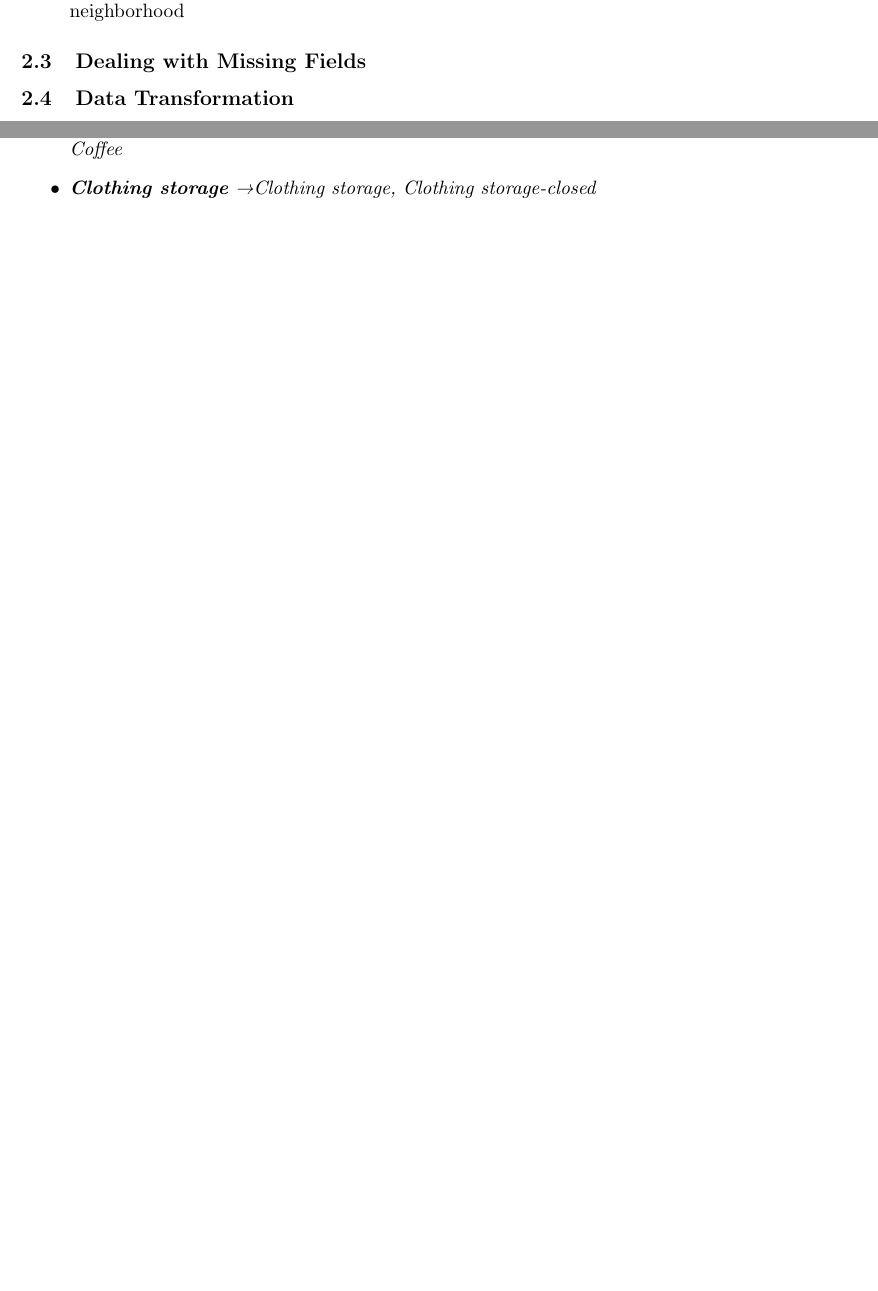
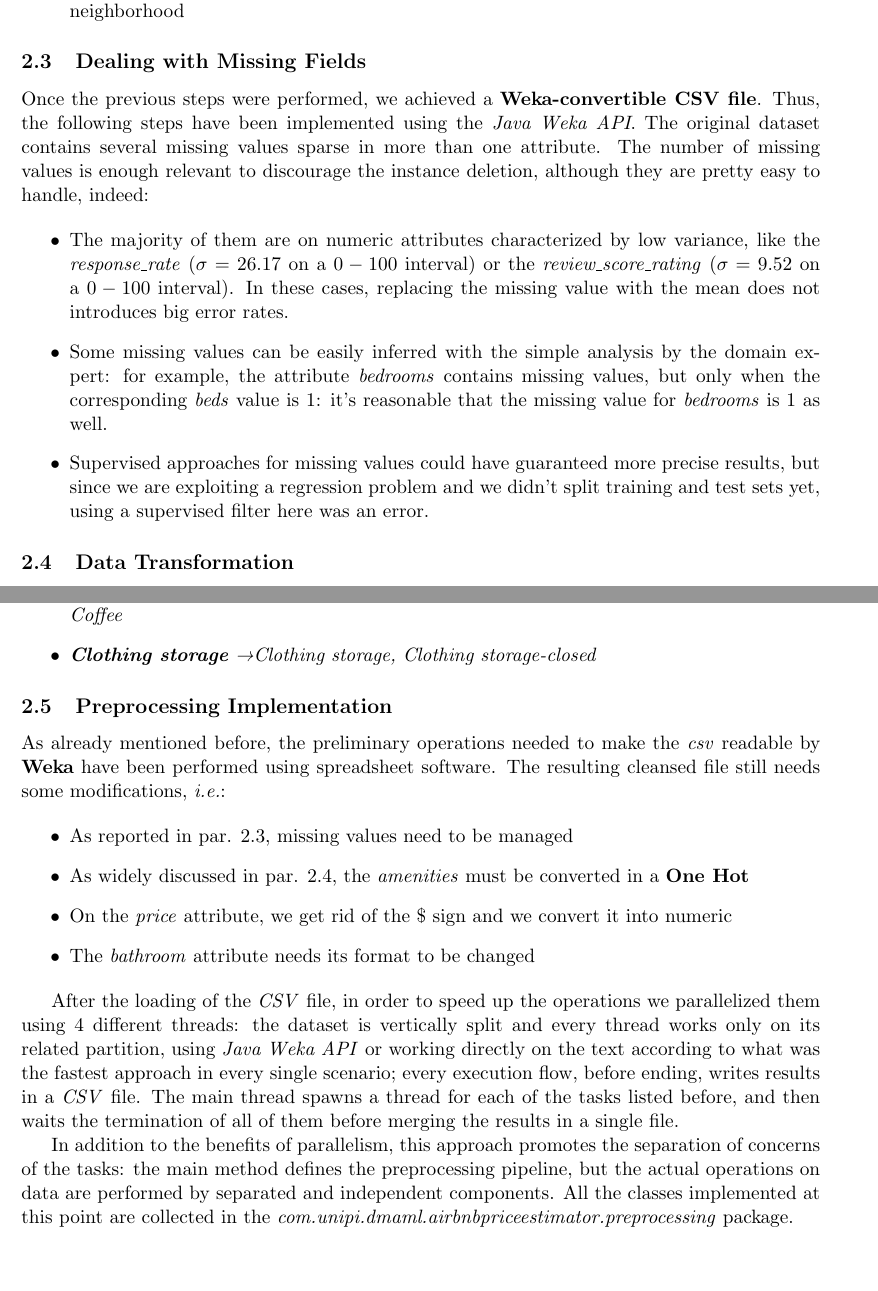
Before and after one commit to edofazza/AirBnBPriceEstimator, a LaTeX document (Documentation/Latex/AirBnBPriceEstimatorDocumentation.tex, which reads Documentation/Latex/chapters/preprocessing.tex): two parts of pages 7 and 10 of 12 before the commit and two parts of pages 7 and 11 of 13 after it, joined at a grey line, cut so that both start at the same text, the shorter picture padded with empty space. Compiled offline with pdfLaTeX.

Commit message:
Doc updated

```diff
--- a/Documentation/Latex/chapters/preprocessing.tex
+++ b/Documentation/Latex/chapters/preprocessing.tex
@@ -40,8 +40,14 @@ Eventually, the other columns that have been discarded are:
 
 
 \subsection{Dealing with Missing Fields}
+Once the previous steps were performed, we achieved a \textbf{Weka-convertible CSV file}. Thus, the following steps have been implemented using the \textit{Java Weka API}.
+The original dataset contains several missing values sparse in more than one attribute. The number of missing values is enough relevant to discourage the instance deletion, although they are pretty easy to handle, indeed:
 
-
+\begin{itemize}
+	\item The majority of them are on numeric attributes characterized by low variance, like the \textit{response\_rate} ($\sigma =26.17$ on a $0-100$ interval) or the \textit{review\_score\_rating} ($\sigma=9.52$ on a $0-100$ interval). In these cases, replacing the missing value with the mean does not introduces big error rates.
+	\item Some missing values can be easily inferred with the simple analysis by the domain expert: for example, the attribute \textit{bedrooms} contains missing values, but only when the corresponding \textit{beds} value is 1: it’s reasonable that the missing value for \textit{bedrooms} is 1 as well.
+	\item Supervised approaches for missing values could have guaranteed more precise results, but since we are exploiting a regression problem and we didn’t split training and test sets yet, using a supervised filter here was an error.
+\end{itemize}
 
 \subsection{Data Transformation}
 
@@ -115,3 +121,19 @@ The merged columns were (\textit{new name for the column} \textrightarrow \texti
 	\item \textbf{Clothing storage} \textrightarrow \textit{Clothing storage, Clothing storage-closed}
 }
 \end{itemize}
+
+
+
+\subsection{Preprocessing Implementation}
+As already mentioned before, the preliminary operations needed to make the \textit{csv} readable by \textbf{Weka} have been performed using spreadsheet software. The resulting cleansed file still needs some modifications, \textit{i.e.}:
+
+\begin{itemize}
+	\item As reported in par. 2.3, missing values need to be managed
+	\item As widely discussed in par. 2.4, the \textit{amenities} must be converted in a \textbf{One Hot}
+	\item On the \textit{price} attribute, we get rid of the \$ sign and we convert it into numeric
+	\item The \textit{bathroom} attribute needs its format to be changed
+\end{itemize}
+
+After the loading of the \textit{CSV} file, in order to speed up the operations we parallelized them using 4 different threads: the dataset is vertically split and every thread works only on its related partition, using \textit{Java Weka API} or working directly on the text according to what was the fastest approach in every single scenario; every execution flow, before ending, writes results in a \textit{CSV} file. The main thread spawns a thread for each of the tasks listed before, and then waits the termination of all of them before merging the results in a single file.
+
+In addition to the benefits of parallelism, this approach promotes the separation of concerns of the tasks: the main method defines the preprocessing pipeline, but the actual operations on data are performed by separated and independent components. All the classes implemented at this point are collected in the \textit{com.unipi.dmaml.airbnbpriceestimator.preprocessing} package.
```
Also changed, not shown: Documentation/Latex/chapters/introduction.tex (+1 -1 lines), Documentation/Latex/AirBnBPriceEstimatorDocumentation.pdf, Documentation/Latex/chapters/preprocessing.tex (2 more changed lines), 6 other files.
